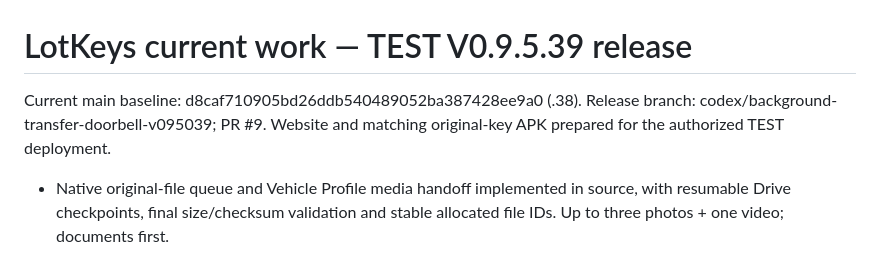
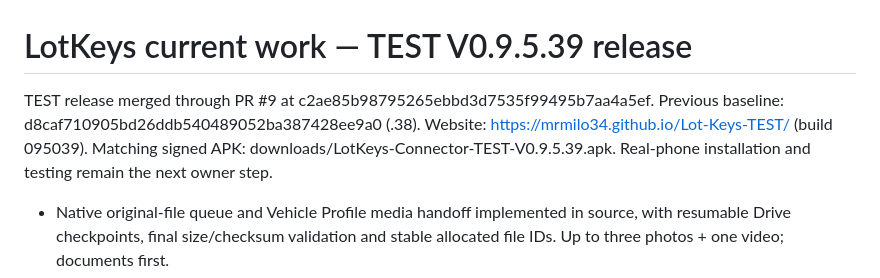
Before and after one commit to MrMilo34/Lot-Keys-TEST, a Markdown page: CURRENT-STATE.md, the part around the change. Rendered like a GitHub page.

Commit message:
Record TEST .39 release and signed connector continuation checkpoint

```diff
--- a/CURRENT-STATE.md
+++ b/CURRENT-STATE.md
@@ -1,8 +1,10 @@
 # LotKeys current work — TEST V0.9.5.39 release
 
-Current main baseline: d8caf710905bd26ddb540489052ba387428ee9a0 (.38).
-Release branch: codex/background-transfer-doorbell-v095039; PR #9.
-Website and matching original-key APK prepared for the authorized TEST deployment.
+TEST release merged through PR #9 at c2ae85b98795265ebbd3d7535f99495b7aa4a5ef.
+Previous baseline: d8caf710905bd26ddb540489052ba387428ee9a0 (.38).
+Website: https://mrmilo34.github.io/Lot-Keys-TEST/ (build 095039).
+Matching signed APK: downloads/LotKeys-Connector-TEST-V0.9.5.39.apk.
+Real-phone installation and testing remain the next owner step.
 
 - Native original-file queue and Vehicle Profile media handoff implemented in
   source, with resumable Drive checkpoints, final size/checksum validation and
```
